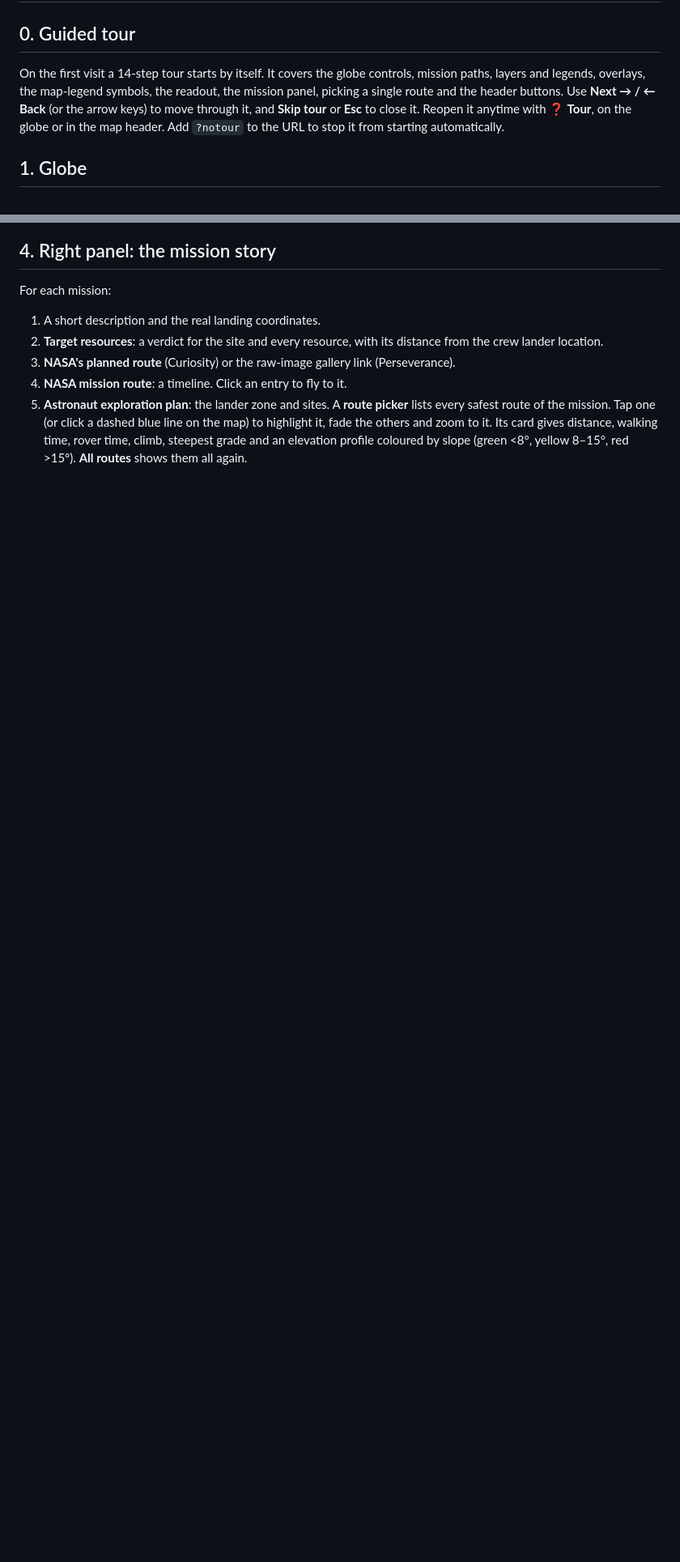
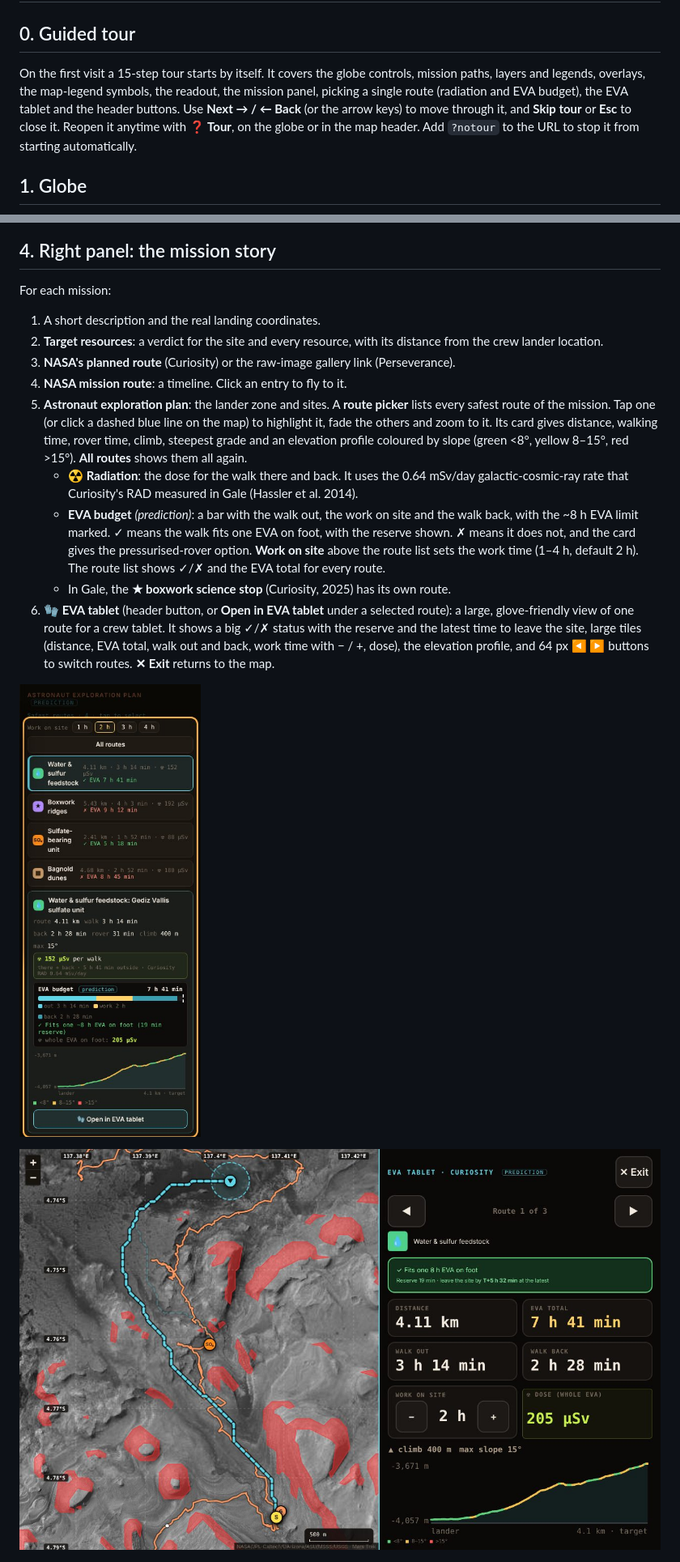
Before and after one commit to Astrolan69/Interplanetary-Survival-Guide-Martian-Map, a Markdown page: docs/USER_GUIDE.md, 2 parts joined by grey strips. Shown at 81% size. GitHub-like rendering; pictures changed too: docs/img/09-eva-tablet.jpg (added), docs/img/10-route-radiation-eva.jpg (added); blank space fills up the shorter version.

```diff
--- a/docs/USER_GUIDE.md
+++ b/docs/USER_GUIDE.md
@@ -2,7 +2,7 @@
 
 ## 0. Guided tour
 
-On the first visit a 14-step tour starts by itself. It covers the globe controls, mission paths, layers and legends, overlays, the map-legend symbols, the readout, the mission panel, picking a single route and the header buttons. Use **Next → / ← Back** (or the arrow keys) to move through it, and **Skip tour** or **Esc** to close it. Reopen it anytime with **❓ Tour**, on the globe or in the map header. Add `?notour` to the URL to stop it from starting automatically.
+On the first visit a 15-step tour starts by itself. It covers the globe controls, mission paths, layers and legends, overlays, the map-legend symbols, the readout, the mission panel, picking a single route (radiation and EVA budget), the EVA tablet and the header buttons. Use **Next → / ← Back** (or the arrow keys) to move through it, and **Skip tour** or **Esc** to close it. Reopen it anytime with **❓ Tour**, on the globe or in the map header. Add `?notour` to the URL to stop it from starting automatically.
 
 ## 1. Globe
 
@@ -58,6 +58,14 @@ For each mission:
 3. **NASA's planned route** (Curiosity) or the raw-image gallery link (Perseverance).
 4. **NASA mission route**: a timeline. Click an entry to fly to it.
 5. **Astronaut exploration plan**: the lander zone and sites. A **route picker** lists every safest route of the mission. Tap one (or click a dashed blue line on the map) to highlight it, fade the others and zoom to it. Its card gives distance, walking time, rover time, climb, steepest grade and an elevation profile coloured by slope (green <8°, yellow 8–15°, red >15°). **All routes** shows them all again.
+   - **☢ Radiation**: the dose for the walk there and back. It uses the 0.64 mSv/day galactic-cosmic-ray rate that Curiosity's RAD measured in Gale (Hassler et al. 2014).
+   - **EVA budget** *(prediction)*: a bar with the walk out, the work on site and the walk back, with the ~8 h EVA limit marked. ✓ means the walk fits one EVA on foot, with the reserve shown. ✗ means it does not, and the card gives the pressurised-rover option. **Work on site** above the route list sets the work time (1–4 h, default 2 h). The route list shows ✓/✗ and the EVA total for every route.
+   - In Gale, the **★ boxwork science stop** (Curiosity, 2025) has its own route.
+6. **🧤 EVA tablet** (header button, or **Open in EVA tablet** under a selected route): a large, glove-friendly view of one route for a crew tablet. It shows a big ✓/✗ status with the reserve and the latest time to leave the site, large tiles (distance, EVA total, walk out and back, work time with − / +, dose), the elevation profile, and 64 px **◀ ▶** buttons to switch routes. **✕ Exit** returns to the map.
+
+![Route card with radiation and EVA budget](img/10-route-radiation-eva.jpg)
+
+![EVA tablet mode](img/09-eva-tablet.jpg)
 
 ![Route picker, Curiosity](img/07-route-picker.jpg)
 
```
Also changed, not shown: README.md (+9 -4 lines), docs/ARCHITECTURE.md (+5 -1 lines), 1 other file.
